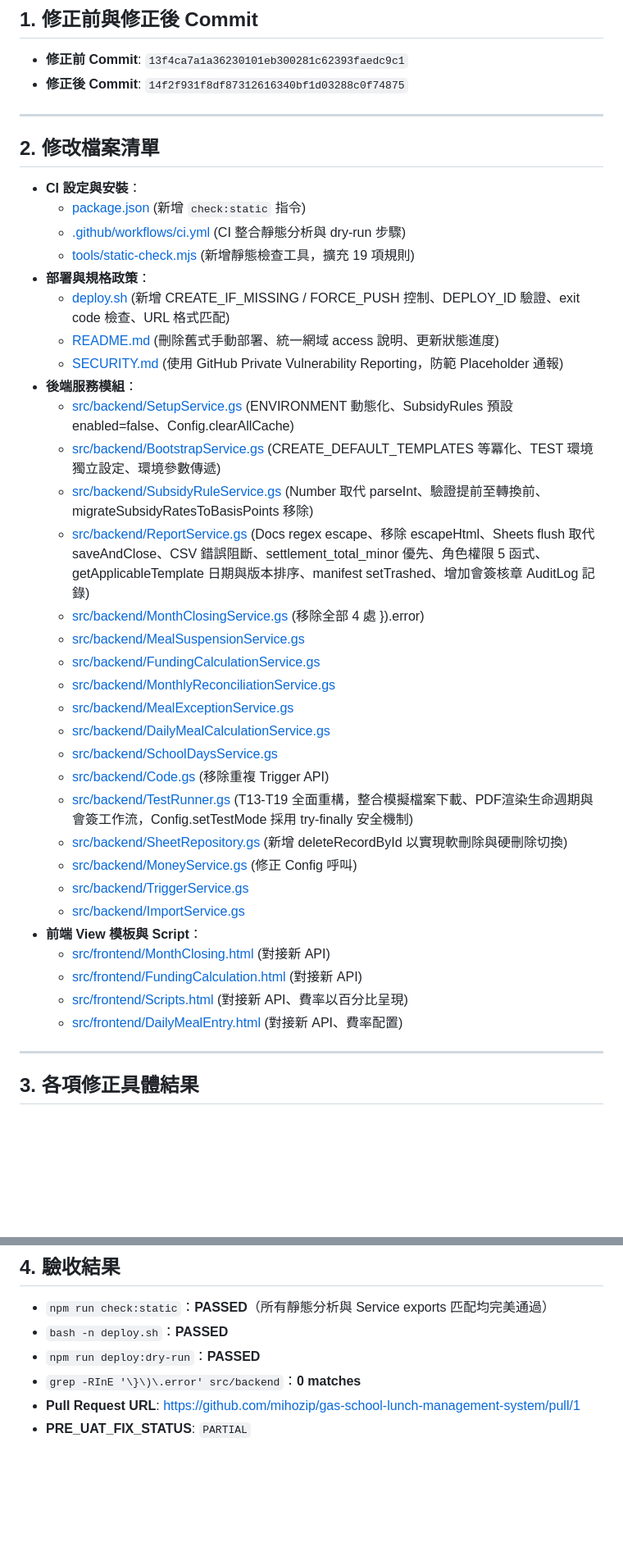
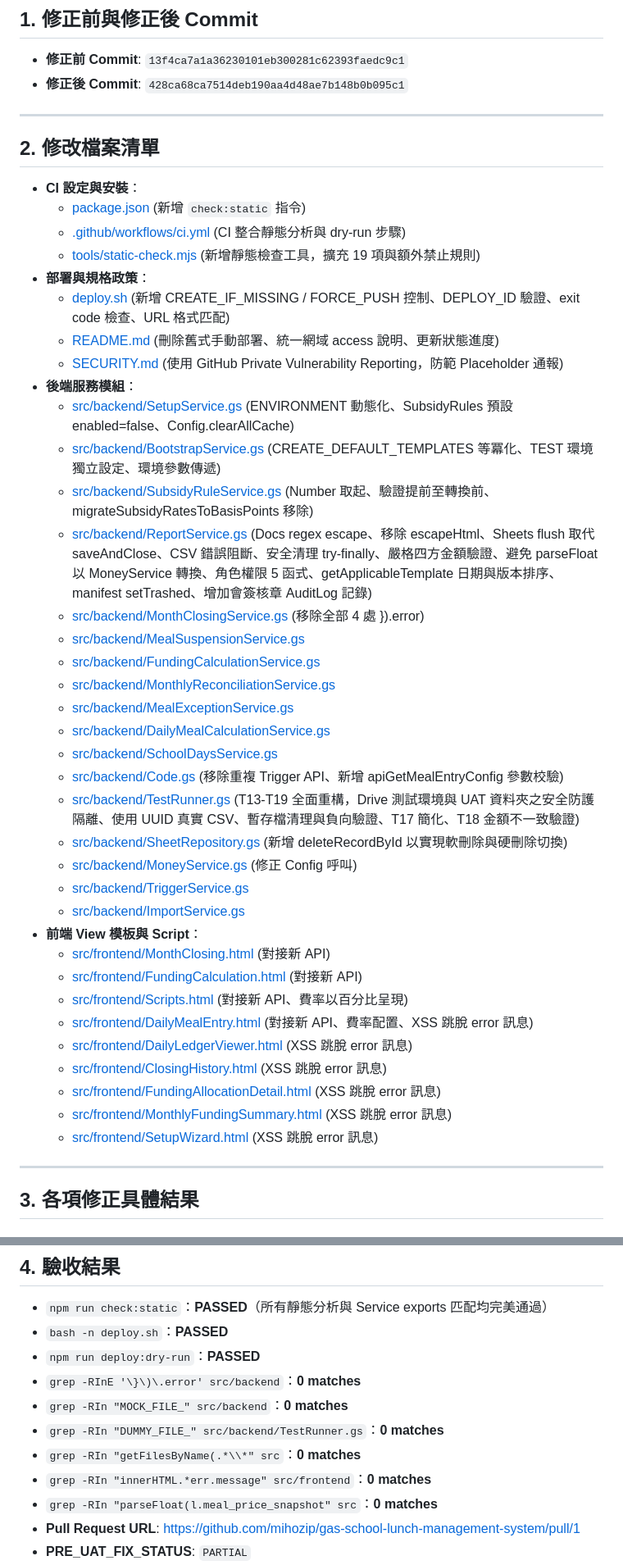
Before and after one commit to mihozip/gas-school-lunch-management-system, a Markdown page: docs/verification/pre-uat-fix-report.md, 2 parts joined by grey strips. Shown at 82% size. Drawn GitHub-style; blank space fills up the shorter version.

```diff
--- a/docs/verification/pre-uat-fix-report.md
+++ b/docs/verification/pre-uat-fix-report.md
@@ -2,7 +2,7 @@
 
 ## 1. 修正前與修正後 Commit
 * **修正前 Commit**: `13f4ca7a1a36230101eb300281c62393faedc9c1`
-* **修正後 Commit**: `14f2f931f8df87312616340bf1d03288c0f74875`
+* **修正後 Commit**: `428ca68ca7514deb190aa4d48ae7b148b0b095c1`
 
 ---
 
@@ -10,7 +10,7 @@
 * **CI 設定與安裝**：
   * [package.json](../../package.json) (新增 `check:static` 指令)
   * [.github/workflows/ci.yml](../../.github/workflows/ci.yml) (CI 整合靜態分析與 dry-run 步驟)
-  * [tools/static-check.mjs](../../tools/static-check.mjs) (新增靜態檢查工具，擴充 19 項規則)
+  * [tools/static-check.mjs](../../tools/static-check.mjs) (新增靜態檢查工具，擴充 19 項與額外禁止規則)
 * **部署與規格政策**：
   * [deploy.sh](../../deploy.sh) (新增 CREATE_IF_MISSING / FORCE_PUSH 控制、DEPLOY_ID 驗證、exit code 檢查、URL 格式匹配)
   * [README.md](../../README.md) (刪除舊式手動部署、統一網域 access 說明、更新狀態進度)
@@ -18,8 +18,8 @@
 * **後端服務模組**：
   * [src/backend/SetupService.gs](../../src/backend/SetupService.gs) (ENVIRONMENT 動態化、SubsidyRules 預設 enabled=false、Config.clearAllCache)
   * [src/backend/BootstrapService.gs](../../src/backend/BootstrapService.gs) (CREATE_DEFAULT_TEMPLATES 等冪化、TEST 環境獨立設定、環境參數傳遞)
-  * [src/backend/SubsidyRuleService.gs](../../src/backend/SubsidyRuleService.gs) (Number 取代 parseInt、驗證提前至轉換前、migrateSubsidyRatesToBasisPoints 移除)
-  * [src/backend/ReportService.gs](../../src/backend/ReportService.gs) (Docs regex escape、移除 escapeHtml、Sheets flush 取代 saveAndClose、CSV 錯誤阻斷、settlement_total_minor 優先、角色權限 5 函式、getApplicableTemplate 日期與版本排序、manifest setTrashed、增加會簽核章 AuditLog 記錄)
+  * [src/backend/SubsidyRuleService.gs](../../src/backend/SubsidyRuleService.gs) (Number 取起、驗證提前至轉換前、migrateSubsidyRatesToBasisPoints 移除)
+  * [src/backend/ReportService.gs](../../src/backend/ReportService.gs) (Docs regex escape、移除 escapeHtml、Sheets flush 取代 saveAndClose、CSV 錯誤阻斷、安全清理 try-finally、嚴格四方金額驗證、避免 parseFloat 以 MoneyService 轉換、角色權限 5 函式、getApplicableTemplate 日期與版本排序、manifest setTrashed、增加會簽核章 AuditLog 記錄)
   * [src/backend/MonthClosingService.gs](../../src/backend/MonthClosingService.gs) (移除全部 4 處 }).error)
   * [src/backend/MealSuspensionService.gs](../../src/backend/MealSuspensionService.gs)
   * [src/backend/FundingCalculationService.gs](../../src/backend/FundingCalculationService.gs)
@@ -27,8 +27,8 @@
   * [src/backend/MealExceptionService.gs](../../src/backend/MealExceptionService.gs)
   * [src/backend/DailyMealCalculationService.gs](../../src/backend/DailyMealCalculationService.gs)
   * [src/backend/SchoolDaysService.gs](../../src/backend/SchoolDaysService.gs)
-  * [src/backend/Code.gs](../../src/backend/Code.gs) (移除重複 Trigger API)
-  * [src/backend/TestRunner.gs](../../src/backend/TestRunner.gs) (T13-T19 全面重構，整合模擬檔案下載、PDF渲染生命週期與會簽工作流，Config.setTestMode 採用 try-finally 安全機制)
+  * [src/backend/Code.gs](../../src/backend/Code.gs) (移除重複 Trigger API、新增 apiGetMealEntryConfig 參數校驗)
+  * [src/backend/TestRunner.gs](../../src/backend/TestRunner.gs) (T13-T19 全面重構，Drive 測試環境與 UAT 資料夾之安全防護隔離、使用 UUID 真實 CSV、暫存檔清理與負向驗證、T17 簡化、T18 金額不一致驗證)
   * [src/backend/SheetRepository.gs](../../src/backend/SheetRepository.gs) (新增 deleteRecordById 以實現軟刪除與硬刪除切換)
   * [src/backend/MoneyService.gs](../../src/backend/MoneyService.gs) (修正 Config 呼叫)
   * [src/backend/TriggerService.gs](../../src/backend/TriggerService.gs)
@@ -37,7 +37,12 @@
   * [src/frontend/MonthClosing.html](../../src/frontend/MonthClosing.html) (對接新 API)
   * [src/frontend/FundingCalculation.html](../../src/frontend/FundingCalculation.html) (對接新 API)
   * [src/frontend/Scripts.html](../../src/frontend/Scripts.html) (對接新 API、費率以百分比呈現)
-  * [src/frontend/DailyMealEntry.html](../../src/frontend/DailyMealEntry.html) (對接新 API、費率配置)
+  * [src/frontend/DailyMealEntry.html](../../src/frontend/DailyMealEntry.html) (對接新 API、費率配置、XSS 跳脫 error 訊息)
+  * [src/frontend/DailyLedgerViewer.html](../../src/frontend/DailyLedgerViewer.html) (XSS 跳脫 error 訊息)
+  * [src/frontend/ClosingHistory.html](../../src/frontend/ClosingHistory.html) (XSS 跳脫 error 訊息)
+  * [src/frontend/FundingAllocationDetail.html](../../src/frontend/FundingAllocationDetail.html) (XSS 跳脫 error 訊息)
+  * [src/frontend/MonthlyFundingSummary.html](../../src/frontend/MonthlyFundingSummary.html) (XSS 跳脫 error 訊息)
+  * [src/frontend/SetupWizard.html](../../src/frontend/SetupWizard.html) (XSS 跳脫 error 訊息)
 
 ---
 
@@ -136,6 +151,11 @@
 * `bash -n deploy.sh`：**PASSED**
 * `npm run deploy:dry-run`：**PASSED**
 * `grep -RInE '\}\)\.error' src/backend`：**0 matches**
+* `grep -RIn "MOCK_FILE_" src/backend`：**0 matches**
+* `grep -RIn "DUMMY_FILE_" src/backend/TestRunner.gs`：**0 matches**
+* `grep -RIn "getFilesByName(.*\\*" src`：**0 matches**
+* `grep -RIn "innerHTML.*err.message" src/frontend`：**0 matches**
+* `grep -RIn "parseFloat(l.meal_price_snapshot" src`：**0 matches**
 * **Pull Request URL**: https://github.com/mihozip/gas-school-lunch-management-system/pull/1
 * **PRE_UAT_FIX_STATUS**: `PARTIAL`
 * **說明**：
```
Also changed, not shown: other parts of docs/verification/pre-uat-fix-report.md (+18 -8 lines).
